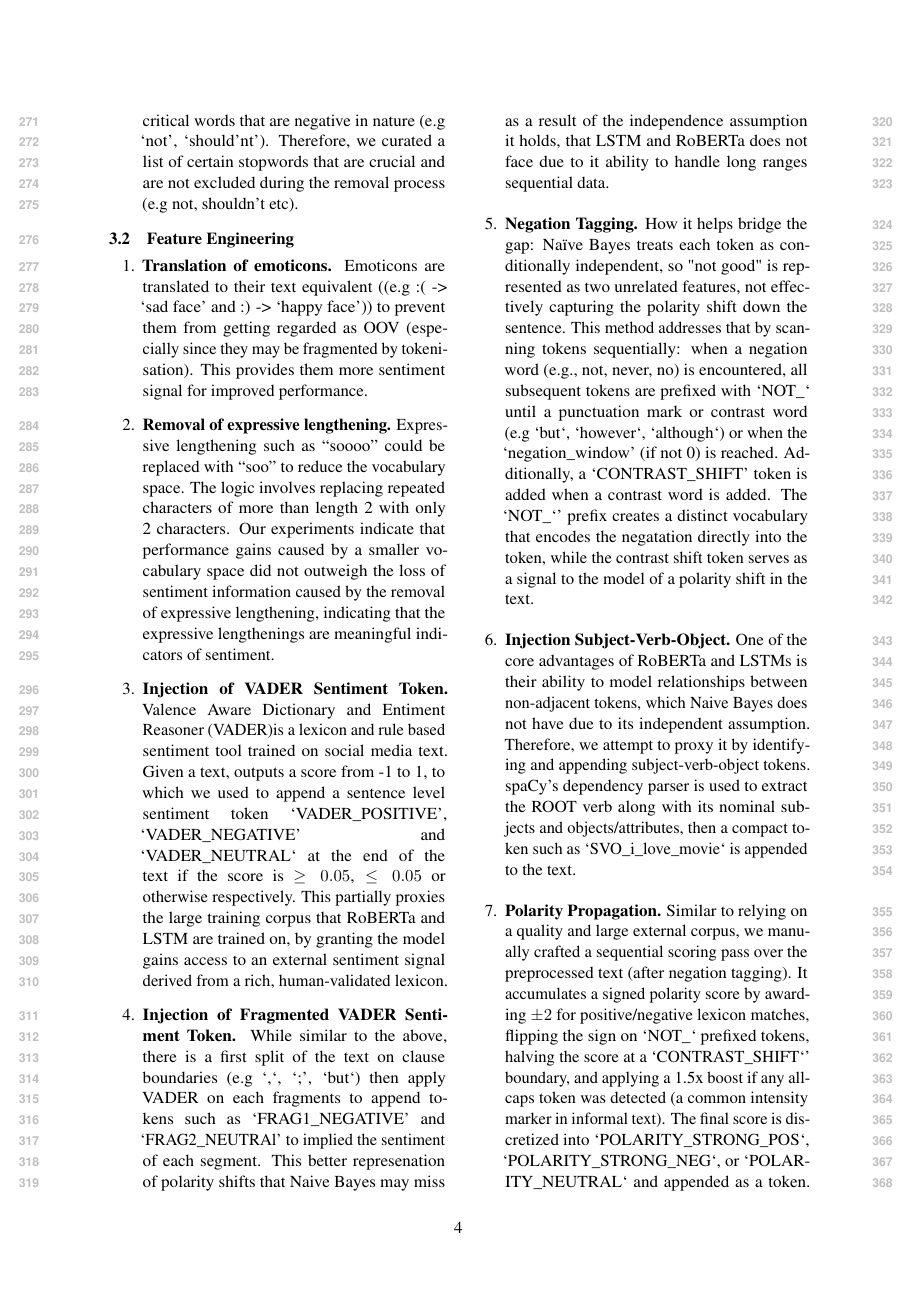
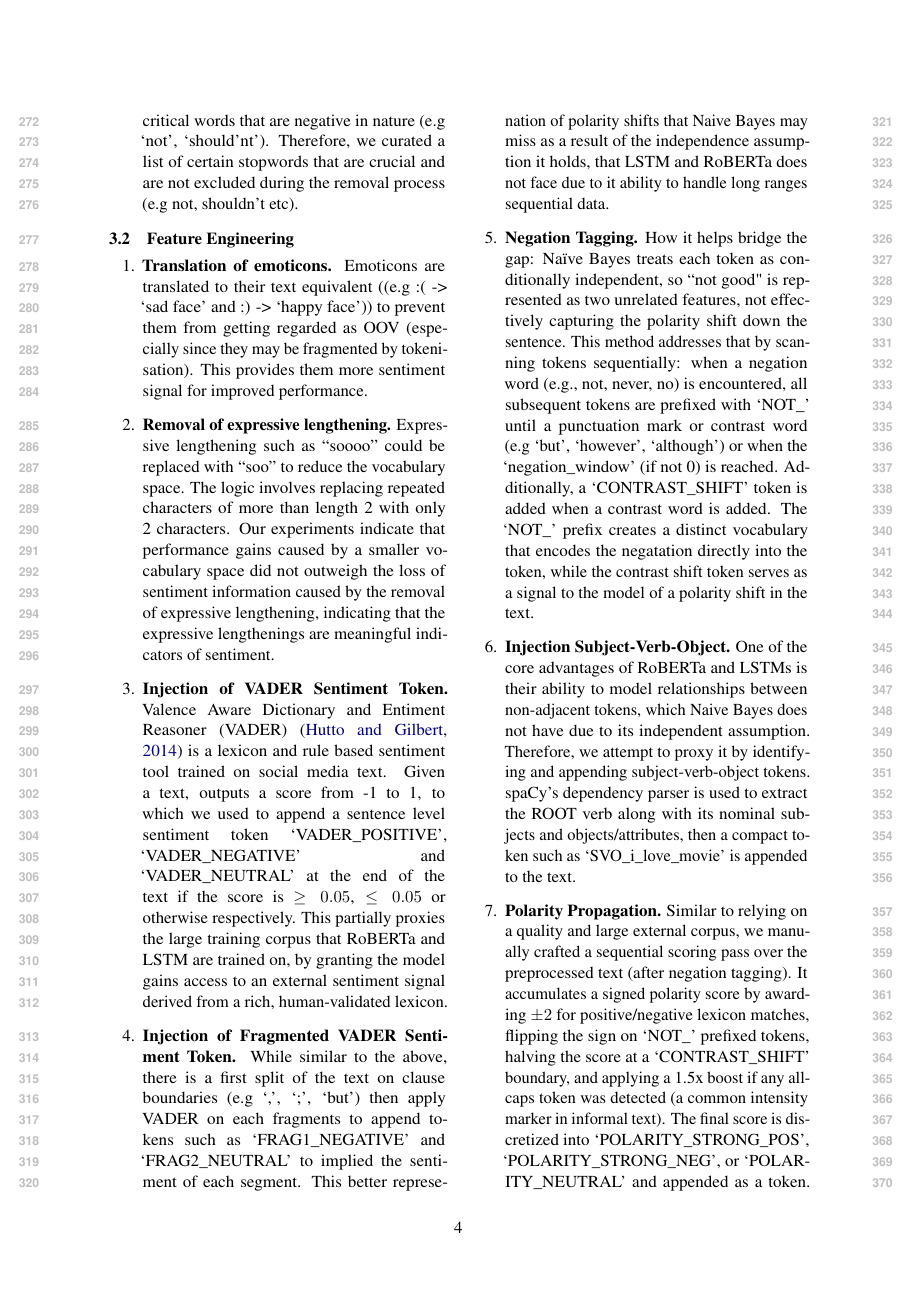
Before and after one commit to jinyang628/cs4248, a LaTeX paper (report/acl_latex.tex): page 4 of 10. Compiled offline with pdfLaTeX.

Commit message:
small corrections

```diff
--- a/report/acl_latex.tex
+++ b/report/acl_latex.tex
@@ -166,13 +166,13 @@ As our goal is to identify preprocessing steps that bridges the gap between Naiv
 \begin{enumerate}
     \item \textbf{Translation of emoticons.} Emoticons are translated to their text equivalent ((e.g :( -> `sad face' and :) -> `happy face')) to prevent them from getting regarded as OOV (especially since they may be fragmented by tokenisation). This provides them more sentiment signal for improved performance.
     \item \textbf{Removal of expressive lengthening.} Expressive lengthening such as ``soooo'' could be replaced with ``soo'' to reduce the vocabulary space. The logic involves replacing repeated characters of more than length 2 with only 2 characters. Our experiments indicate that performance gains caused by a smaller vocabulary space did not outweigh the loss of sentiment information caused by the removal of expressive lengthening, indicating that the expressive lengthenings are meaningful indicators of sentiment.
-    \item \textbf{Injection of VADER Sentiment Token.} Valence Aware Dictionary and Entiment Reasoner (VADER)is a lexicon and rule based sentiment tool trained on social media text. Given a text, outputs a score from -1 to 1, to which we used to append a sentence level sentiment token `VADER\_POSITIVE', `VADER\_NEGATIVE' and `VADER\_NEUTRAL` at the end of the text if the score is \(\geq 0.05 \), \(\leq 0.05 \) or otherwise respectively.
+    \item \textbf{Injection of VADER Sentiment Token.} Valence Aware Dictionary and Entiment Reasoner (VADER) \citep{hutto-2014} is a lexicon and rule based sentiment tool trained on social media text. Given a text, outputs a score from -1 to 1, to which we used to append a sentence level sentiment token `VADER\_POSITIVE', `VADER\_NEGATIVE' and `VADER\_NEUTRAL' at the end of the text if the score is \(\geq 0.05 \), \(\leq 0.05 \) or otherwise respectively.
     This partially proxies the large training corpus that RoBERTa and LSTM are trained on, by granting the model gains access to an external sentiment signal derived from a rich, human-validated lexicon.
-    \item \textbf{Injection of Fragmented VADER Sentiment Token.} While similar to the above, there is a first split of the text on clause boundaries (e.g `,`, `;', `but`) then apply VADER on each fragments to append tokens such as `FRAG1\_NEGATIVE' and `FRAG2\_NEUTRAl' to implied the sentiment of each segment. This better represenation of polarity shifts that Naive Bayes may miss as a result of the independence assumption it holds, that LSTM and RoBERTa does not face due to it ability to handle long ranges sequential data.
-    \item \textbf{Negation Tagging.} How it helps bridge the gap: Naïve Bayes treats each token as conditionally independent, so "not good" is represented as two unrelated features, not effectively capturing the polarity shift down the sentence. This method addresses that by scanning tokens sequentially: when a negation word (e.g., not, never, no) is encountered, all subsequent tokens are prefixed with `NOT\_` until a punctuation mark or contrast word (e.g `but`, `however`, `although`) or when the `negation\_window' (if not 0) is reached.
-    Additionally, a `CONTRAST\_SHIFT' token is added when a contrast word is added. The `NOT\_`' prefix creates a distinct vocabulary that encodes the negatation directly into the token, while the contrast shift token serves as a signal to the model of a polarity shift in the text.
-    \item \textbf{Injection Subject-Verb-Object.} One of the core advantages of RoBERTa and LSTMs is their ability to model relationships between non-adjacent tokens, which Naive Bayes does not have due to its independent assumption. Therefore, we attempt to proxy it by identifying and appending subject-verb-object tokens. spaCy's dependency parser is used to extract the ROOT verb along with its nominal subjects and objects/attributes, then a compact token such as `SVO\_i\_love\_movie` is appended to the text.
-    \item \textbf{Polarity Propagation.} Similar to relying on a quality and large external corpus, we manually crafted a sequential scoring pass over the preprocessed text (after negation tagging). It accumulates a signed polarity score by awarding \(\pm 2\) for positive/negative lexicon matches, flipping the sign on `NOT\_` prefixed tokens, halving the score at a `CONTRAST\_SHIFT`' boundary, and applying a 1.5x boost if any all-caps token was detected (a common intensity marker in informal text). The final score is discretized into `POLARITY\_STRONG\_POS`, `POLARITY\_STRONG\_NEG`, or `POLARITY\_NEUTRAL` and appended as a token. This also proxies the long-range dependencies issues Naive Bayes faces.
+    \item \textbf{Injection of Fragmented VADER Sentiment Token.} While similar to the above, there is a first split of the text on clause boundaries (e.g `,', `;', `but') then apply VADER on each fragments to append tokens such as `FRAG1\_NEGATIVE' and `FRAG2\_NEUTRAL' to implied the sentiment of each segment. This better represenation of polarity shifts that Naive Bayes may miss as a result of the independence assumption it holds, that LSTM and RoBERTa does not face due to it ability to handle long ranges sequential data.
+    \item \textbf{Negation Tagging.} How it helps bridge the gap: Naïve Bayes treats each token as conditionally independent, so ``not good" is represented as two unrelated features, not effectively capturing the polarity shift down the sentence. This method addresses that by scanning tokens sequentially: when a negation word (e.g., not, never, no) is encountered, all subsequent tokens are prefixed with `NOT\_' until a punctuation mark or contrast word (e.g `but', `however', `although') or when the `negation\_window' (if not 0) is reached.
+    Additionally, a `CONTRAST\_SHIFT' token is added when a contrast word is added. The `NOT\_' prefix creates a distinct vocabulary that encodes the negatation directly into the token, while the contrast shift token serves as a signal to the model of a polarity shift in the text.
+    \item \textbf{Injection Subject-Verb-Object.} One of the core advantages of RoBERTa and LSTMs is their ability to model relationships between non-adjacent tokens, which Naive Bayes does not have due to its independent assumption. Therefore, we attempt to proxy it by identifying and appending subject-verb-object tokens. spaCy's dependency parser is used to extract the ROOT verb along with its nominal subjects and objects/attributes, then a compact token such as `SVO\_i\_love\_movie' is appended to the text.
+    \item \textbf{Polarity Propagation.} Similar to relying on a quality and large external corpus, we manually crafted a sequential scoring pass over the preprocessed text (after negation tagging). It accumulates a signed polarity score by awarding \(\pm 2\) for positive/negative lexicon matches, flipping the sign on `NOT\_' prefixed tokens, halving the score at a `CONTRAST\_SHIFT' boundary, and applying a 1.5x boost if any all-caps token was detected (a common intensity marker in informal text). The final score is discretized into `POLARITY\_STRONG\_POS', `POLARITY\_STRONG\_NEG', or `POLARITY\_NEUTRAL' and appended as a token. This also proxies the long-range dependencies issues Naive Bayes faces.
     \item \textbf{Normalising Expressive Lengthening.} The normalisation of expressive lengthening (eg. gooood) is crucial as they carry strong sentiment signal, but are often discarded due to it being treated differently from its root word (good). Therefore, normalisation is essential to identify and preserve the token, moreover, it reduces the vocabulary size that will be unnecessarily large without normalisation.
 \end{enumerate}
 
```
Also changed, not shown: report/acl_latex.pdf, report/acl_latex.tex (8 more changed lines).
